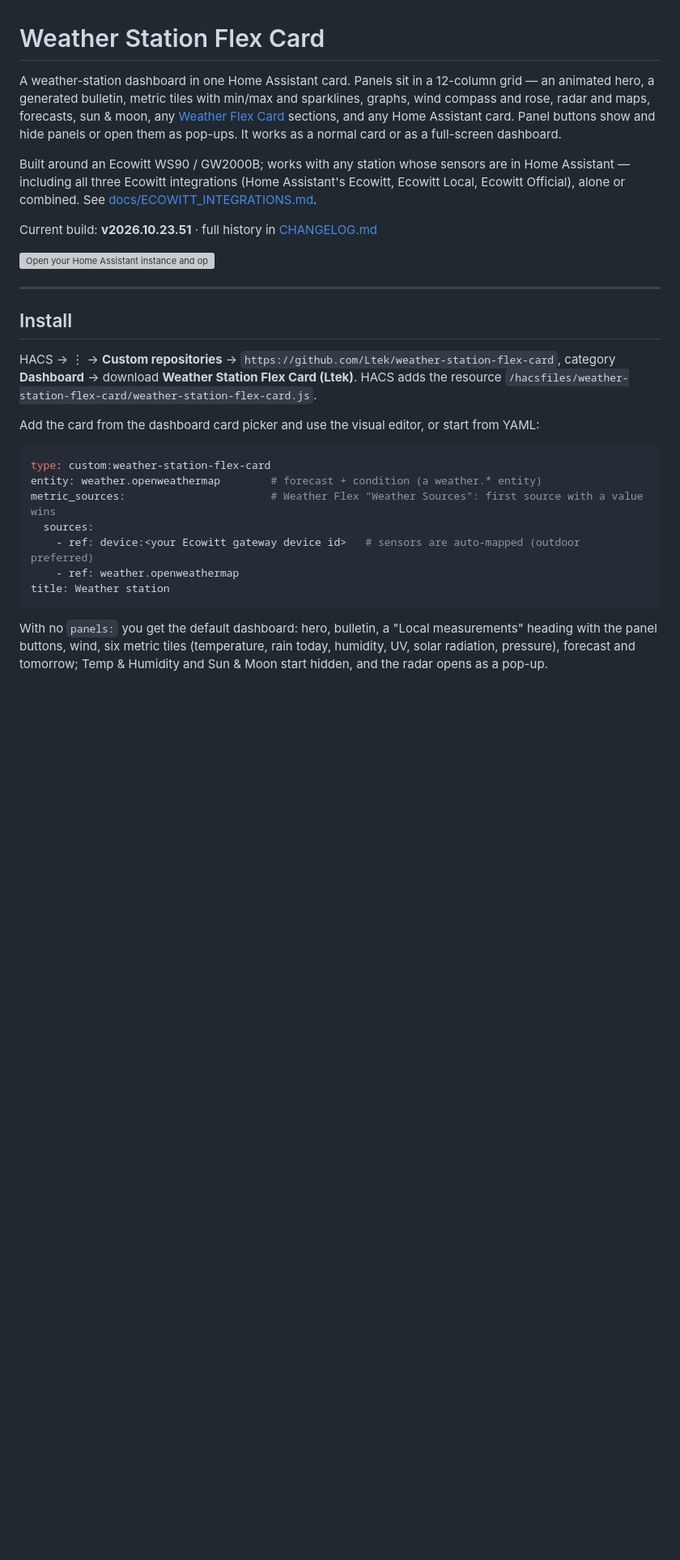
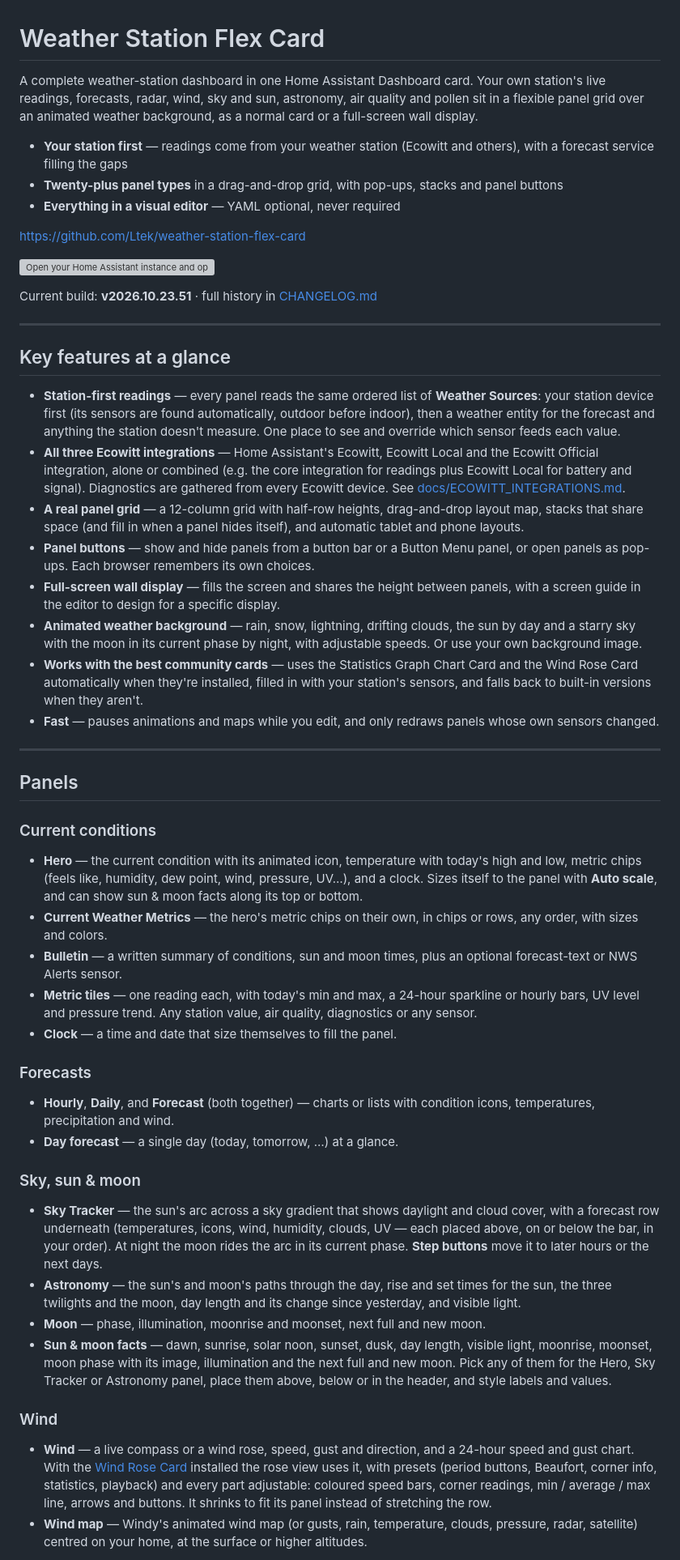
Before and after one commit to Ltek/weather-station-flex-card, a Markdown page: README.md, the part around one of its changes. Shown at 81% size. Drawn GitHub-style; blank space fills up the shorter version; grey boxes are pictures that could not be loaded.

````diff
--- a/README.md
+++ b/README.md
@@ -1,30 +1,52 @@
 # Weather Station Flex Card
 
-A weather-station dashboard in one Home Assistant card. Panels sit in a 12-column grid — an animated hero, a generated bulletin, metric tiles with min/max and sparklines, graphs, wind compass and rose, radar and maps, forecasts, sun & moon, any [Weather Flex Card](https://github.com/Ltek/weather-flex-card) sections, and any Home Assistant card. Panel buttons show and hide panels or open them as pop-ups. It works as a normal card or as a full-screen dashboard.
+A complete weather-station dashboard in one Home Assistant Dashboard card. Your own station's live readings, forecasts, radar, wind, sky and sun, astronomy, air quality and pollen sit in a flexible panel grid over an animated weather background, as a normal card or a full-screen wall display.
 
-Built around an Ecowitt WS90 / GW2000B; works with any station whose sensors are in Home Assistant — including all three Ecowitt integrations (Home Assistant's Ecowitt, Ecowitt Local, Ecowitt Official), alone or combined. See [docs/ECOWITT_INTEGRATIONS.md](docs/ECOWITT_INTEGRATIONS.md).
+* **Your station first** — readings come from your weather station (Ecowitt and others), with a forecast service filling the gaps
+* **Twenty-plus panel types** in a drag-and-drop grid, with pop-ups, stacks and panel buttons
+* **Everything in a visual editor** — YAML optional, never required
+
+https://github.com/Ltek/weather-station-flex-card
+
+[![Open your Home Assistant instance and open a repository inside the Home Assistant Community Store.](https://my.home-assistant.io/badges/hacs_repository.svg)](https://my.home-assistant.io/redirect/hacs_repository/?owner=Ltek&repository=weather-station-flex-card&category=plugin)
 
 Current build: **v2026.10.23.51** · full history in [CHANGELOG.md](CHANGELOG.md)
 
-[![Open your Home Assistant instance and open a repository inside the Home Assistant Community Store.](https://my.home-assistant.io/badges/hacs_repository.svg)](https://my.home-assistant.io/redirect/hacs_repository/?owner=Ltek&repository=weather-station-flex-card&category=plugin)
+---
+
+## Key features at a glance
+
+- **Station-first readings** — every panel reads the same ordered list of **Weather Sources**: your station device first (its sensors are found automatically, outdoor before indoor), then a weather entity for the forecast and anything the station doesn't measure. One place to see and override which sensor feeds each value.
+- **All three Ecowitt integrations** — Home Assistant's Ecowitt, Ecowitt Local and the Ecowitt Official integration, alone or combined (e.g. the core integration for readings plus Ecowitt Local for battery and signal). Diagnostics are gathered from every Ecowitt device. See [docs/ECOWITT_INTEGRATIONS.md](docs/ECOWITT_INTEGRATIONS.md).
+- **A real panel grid** — a 12-column grid with half-row heights, drag-and-drop layout map, stacks that share space (and fill in when a panel hides itself), and automatic tablet and phone layouts.
+- **Panel buttons** — show and hide panels from a button bar or a Button Menu panel, or open panels as pop-ups. Each browser remembers its own choices.
+- **Full-screen wall display** — fills the screen and shares the height between panels, with a screen guide in the editor to design for a specific display.
+- **Animated weather background** — rain, snow, lightning, drifting clouds, the sun by day and a starry sky with the moon in its current phase by night, with adjustable speeds. Or use your own background image.
+- **Works with the best community cards** — uses the Statistics Graph Chart Card and the Wind Rose Card automatically when they're installed, filled in with your station's sensors, and falls back to built-in versions when they aren't.
+- **Fast** — pauses animations and maps while you edit, and only redraws panels whose own sensors changed.
 
 ---
 
-## Install
+## Panels
 
-HACS → ⋮ → **Custom repositories** → `https://github.com/Ltek/weather-station-flex-card`, category **Dashboard** → download **Weather Station Flex Card (Ltek)**. HACS adds the resource `/hacsfiles/weather-station-flex-card/weather-station-flex-card.js`.
+### Current conditions
+- **Hero** — the current condition with its animated icon, temperature with today's high and low, metric chips (feels like, humidity, dew point, wind, pressure, UV…), and a clock. Sizes itself to the panel with **Auto scale**, and can show sun & moon facts along its top or bottom.
+- **Current Weather Metrics** — the hero's metric chips on their own, in chips or rows, any order, with sizes and colors.
+- **Bulletin** — a written summary of conditions, sun and moon times, plus an optional forecast-text or NWS Alerts sensor.
+- **Metric tiles** — one reading each, with today's min and max, a 24-hour sparkline or hourly bars, UV level and pressure trend. Any station value, air quality, diagnostics or any sensor.
+- **Clock** — a time and date that size themselves to fill the panel.
 
-Add the card from the dashboard card picker and use the visual editor, or start from YAML:
+### Forecasts
+- **Hourly**, **Daily**, and **Forecast** (both together) — charts or lists with condition icons, temperatures, precipitation and wind.
+- **Day forecast** — a single day (today, tomorrow, …) at a glance.
 
-```yaml
-type: custom:weather-station-flex-card
-entity: weather.openweathermap        # forecast + condition (a weather.* entity)
-metric_sources:                       # Weather Flex "Weather Sources": first source with a value wins
-  sources:
-    - ref: device:<your Ecowitt gateway device id>   # sensors are auto-mapped (outdoor preferred)
-    - ref: weather.openweathermap
-title: Weather station
-```
+### Sky, sun & moon
+- **Sky Tracker** — the sun's arc across a sky gradient that shows daylight and cloud cover, with a forecast row underneath (temperatures, icons, wind, humidity, clouds, UV — each placed above, on or below the bar, in your order). At night the moon rides the arc in its current phase. **Step buttons** move it to later hours or the next days.
+- **Astronomy** — the sun's and moon's paths through the day, rise and set times for the sun, the three twilights and the moon, day length and its change since yesterday, and visible light.
+- **Moon** — phase, illumination, moonrise and moonset, next full and new moon.
+- **Sun & moon facts** — dawn, sunrise, solar noon, sunset, dusk, day length, visible light, moonrise, moonset, moon phase with its image, illumination and the next full and new moon. Pick any of them for the Hero, Sky Tracker or Astronomy panel, place them above, below or in the header, and style labels and values.
 
-With no `panels:` you get the default dashboard: hero, bulletin, a "Local measurements" heading with the panel buttons, wind, six metric tiles (temperature, rain today, humidity, UV, solar radiation, pressure), forecast and tomorrow; Temp & Humidity and Sun & Moon start hidden, and the radar opens as a pop-up.
+### Wind
+- **Wind** — a live compass or a wind rose, speed, gust and direction, and a 24-hour speed and gust chart. With the [Wind Rose Card](https://github.com/aukedejong/lovelace-windrose-card) installed the rose view uses it, with presets (period buttons, Beaufort, corner info, statistics, playback) and every part adjustable: coloured speed bars, corner readings, min / average / max line, arrows and buttons. It shrinks to fit its panel instead of stretching the row.
+- **Wind map** — Windy's animated wind map (or gusts, rain, temperature, clouds, pressure, radar, satellite) centred on your home, at the surface or higher altitudes.
 
````
Also changed, not shown: other parts of README.md (+64 -103 lines).
